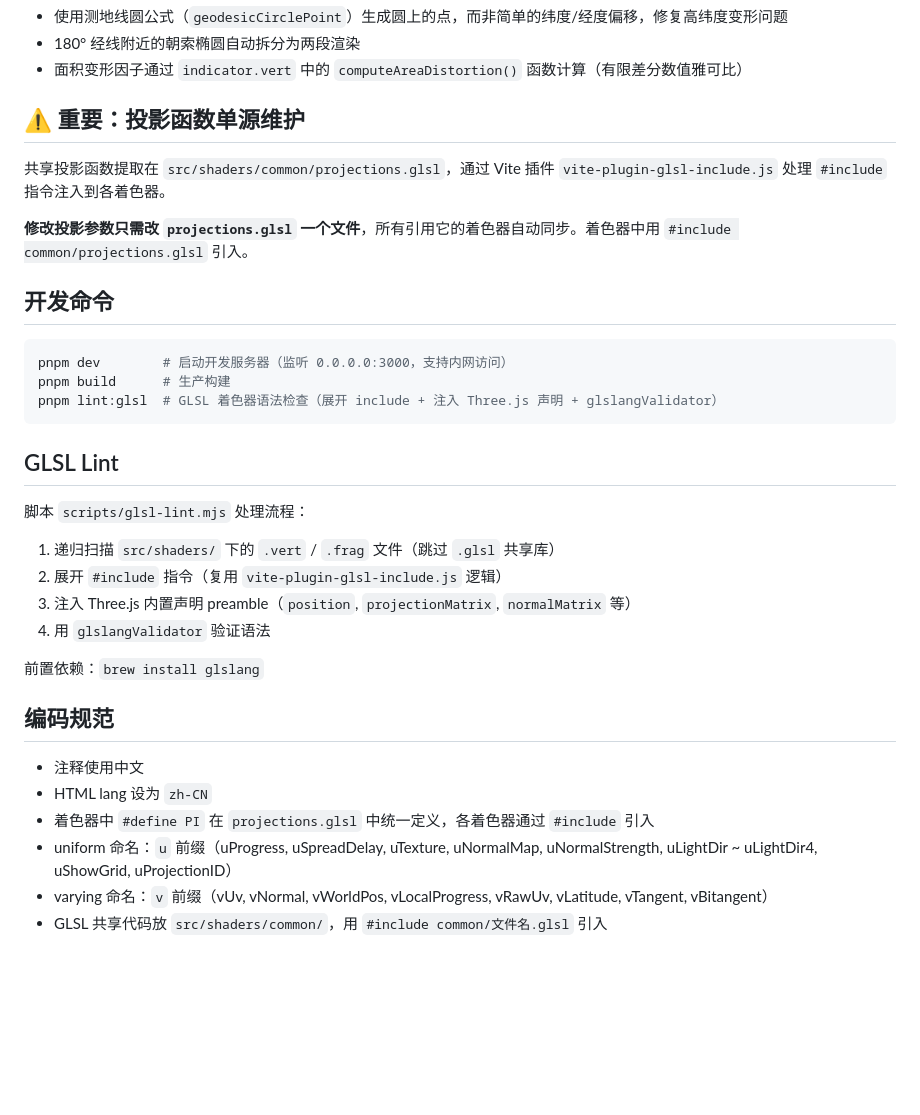
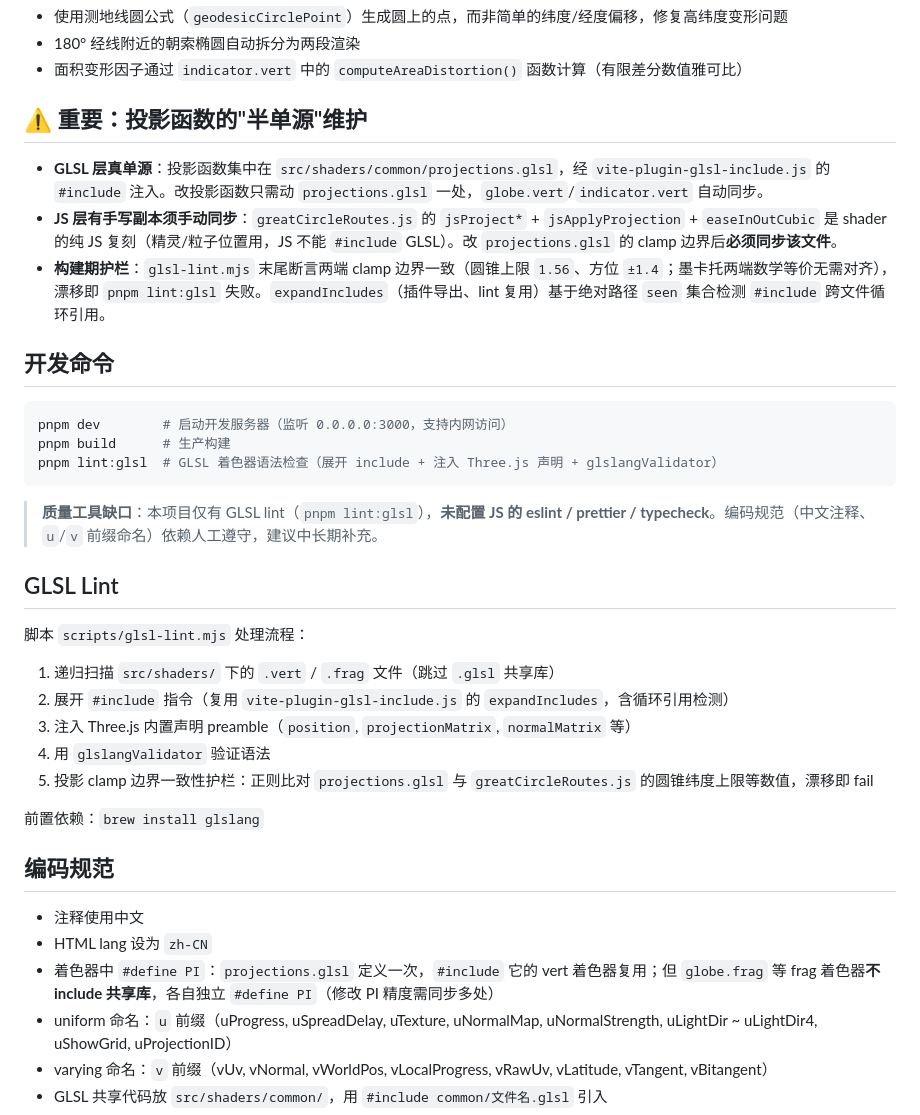
Before and after one commit to wangsen0802/globe-to-mercator, a Markdown page: CLAUDE.md, the part around one of its changes. Rendered like a GitHub page; blank space fills up the shorter version.

````diff
--- a/CLAUDE.md
+++ b/CLAUDE.md
@@ -116,11 +116,11 @@ lat = asin(y)
 - 180° 经线附近的朝索椭圆自动拆分为两段渲染
 - 面积变形因子通过 `indicator.vert` 中的 `computeAreaDistortion()` 函数计算（有限差分数值雅可比）
 
-## ⚠️ 重要：投影函数单源维护
+## ⚠️ 重要：投影函数的"半单源"维护
 
-共享投影函数提取在 `src/shaders/common/projections.glsl`，通过 Vite 插件 `vite-plugin-glsl-include.js` 处理 `#include` 指令注入到各着色器。
-
-**修改投影参数只需改 `projections.glsl` 一个文件**，所有引用它的着色器自动同步。着色器中用 `#include common/projections.glsl` 引入。
+- **GLSL 层真单源**：投影函数集中在 `src/shaders/common/projections.glsl`，经 `vite-plugin-glsl-include.js` 的 `#include` 注入。改投影函数只需动 `projections.glsl` 一处，`globe.vert`/`indicator.vert` 自动同步。
+- **JS 层有手写副本须手动同步**：`greatCircleRoutes.js` 的 `jsProject*` + `jsApplyProjection` + `easeInOutCubic` 是 shader 的纯 JS 复刻（精灵/粒子位置用，JS 不能 `#include` GLSL）。改 `projections.glsl` 的 clamp 边界后**必须同步该文件**。
+- **构建期护栏**：`glsl-lint.mjs` 末尾断言两端 clamp 边界一致（圆锥上限 `1.56`、方位 `±1.4`；墨卡托两端数学等价无需对齐），漂移即 `pnpm lint:glsl` 失败。`expandIncludes`（插件导出、lint 复用）基于绝对路径 `seen` 集合检测 `#include` 跨文件循环引用。
 
 ## 开发命令
 
@@ -130,13 +130,16 @@ pnpm build      # 生产构建
 pnpm lint:glsl  # GLSL 着色器语法检查（展开 include + 注入 Three.js 声明 + glslangValidator）
 ```
 
+> **质量工具缺口**：本项目仅有 GLSL lint（`pnpm lint:glsl`），**未配置 JS 的 eslint / prettier / typecheck**。编码规范（中文注释、`u`/`v` 前缀命名）依赖人工遵守，建议中长期补充。
+
 ## GLSL Lint
 
 脚本 `scripts/glsl-lint.mjs` 处理流程：
 1. 递归扫描 `src/shaders/` 下的 `.vert` / `.frag` 文件（跳过 `.glsl` 共享库）
-2. 展开 `#include` 指令（复用 `vite-plugin-glsl-include.js` 逻辑）
+2. 展开 `#include` 指令（复用 `vite-plugin-glsl-include.js` 的 `expandIncludes`，含循环引用检测）
 3. 注入 Three.js 内置声明 preamble（`position`, `projectionMatrix`, `normalMatrix` 等）
 4. 用 `glslangValidator` 验证语法
+5. 投影 clamp 边界一致性护栏：正则比对 `projections.glsl` 与 `greatCircleRoutes.js` 的圆锥纬度上限等数值，漂移即 fail
 
 前置依赖：`brew install glslang`
 
@@ -144,7 +147,7 @@ pnpm lint:glsl  # GLSL 着色器语法检查（展开 include + 注入 Three.js
 
 - 注释使用中文
 - HTML lang 设为 `zh-CN`
-- 着色器中 `#define PI` 在 `projections.glsl` 中统一定义，各着色器通过 `#include` 引入
+- 着色器中 `#define PI`：`projections.glsl` 定义一次，`#include` 它的 vert 着色器复用；但 `globe.frag` 等 frag 着色器**不 include 共享库**，各自独立 `#define PI`（修改 PI 精度需同步多处）
 - uniform 命名：`u` 前缀（uProgress, uSpreadDelay, uTexture, uNormalMap, uNormalStrength, uLightDir ~ uLightDir4, uShowGrid, uProjectionID）
 - varying 命名：`v` 前缀（vUv, vNormal, vWorldPos, vLocalProgress, vRawUv, vLatitude, vTangent, vBitangent）
 - GLSL 共享代码放 `src/shaders/common/`，用 `#include common/文件名.glsl` 引入
````
Also changed, not shown: other parts of CLAUDE.md (+12 -12 lines).
